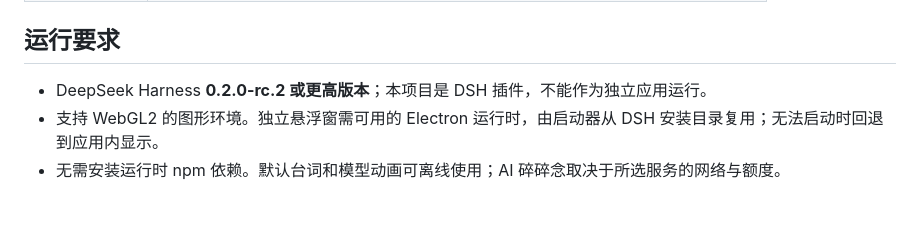
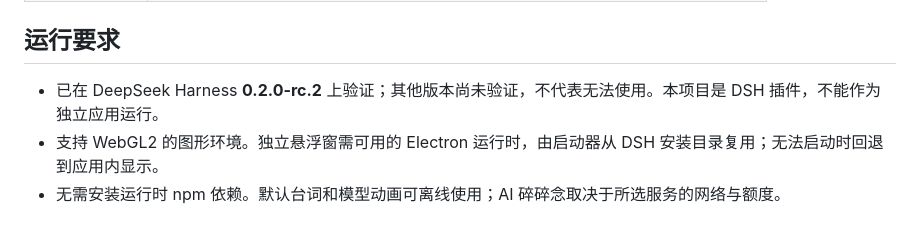
Before and after one commit to drliuhuan/dsh-plugin-vrmpet3d, a Markdown page: README.md, the part around the change. Rendered like a GitHub page.

Commit message:
docs: clarify tested Harness version and compatibility

```diff
--- a/README.md
+++ b/README.md
@@ -43,7 +43,7 @@ no runtime dependencies · works offline
 
 ## 运行要求
 
-- DeepSeek Harness **0.2.0-rc.2 或更高版本**；本项目是 DSH 插件，不能作为独立应用运行。
+- 已在 DeepSeek Harness **0.2.0-rc.2** 上验证；其他版本尚未验证，不代表无法使用。本项目是 DSH 插件，不能作为独立应用运行。
 - 支持 WebGL2 的图形环境。独立悬浮窗需可用的 Electron 运行时，由启动器从 DSH 安装目录复用；无法启动时回退到应用内显示。
 - 无需安装运行时 npm 依赖。默认台词和模型动画可离线使用；AI 碎碎念取决于所选服务的网络与额度。
 
```
